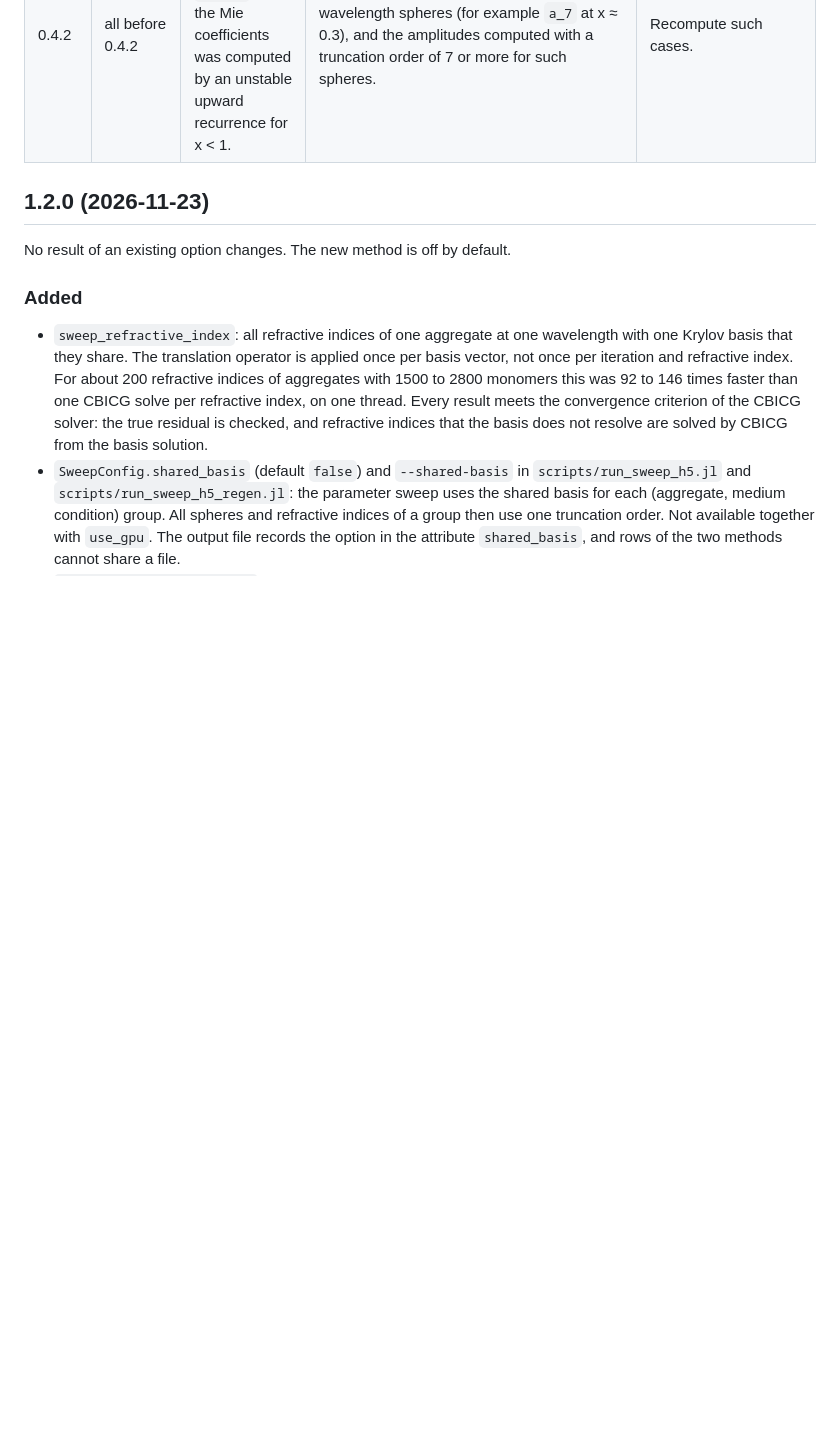
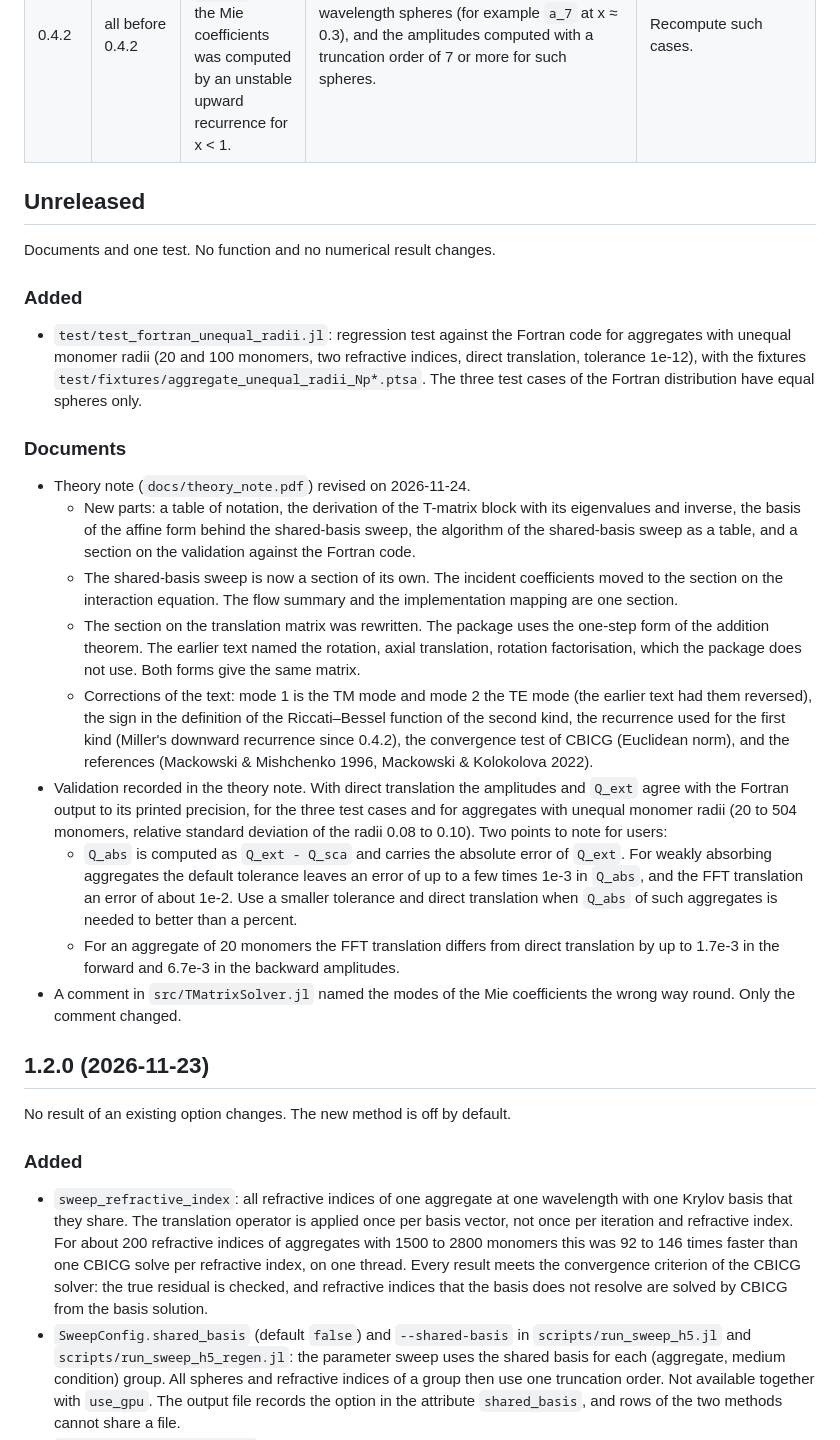
Before and after one commit to NobuhiroMoteki/MSTMforCAS.jl, a Markdown page: CHANGELOG.md, the part around the change. GitHub-like rendering; blank space fills up the shorter version.

Commit message:
Revise the theory note and record the validation against the Fortran code
Theory note: notation table, T-matrix block with its inverse, basis of the
affine form and algorithm table of the shared-basis sweep, rewritten section
on the translation matrix (the package uses the one-step addition theorem),
validation against the Fortran code including aggregates with unequal radii.
The shared-basis sweep is a section of its own. Corrections: TM and TE mode
numbers, sign of the Riccati-Bessel function of the second kind, recurrence
for the first kind, CBICG convergence test, references.

Figure labels, a changelog entry and a comment in TMatrixSolver.jl follow.

```diff
--- a/CHANGELOG.md
+++ b/CHANGELOG.md
@@ -13,6 +13,47 @@ have results from an earlier version. The sections after it list all changes by
 | 1.1.0 | all before 1.1.0 | The backward amplitude of the OCBS signal had the factor `1/√2` of the printed Eq. (28) of Moteki and Adachi (2024). The corrected equation, given in the erratum to that paper, has `1/2`. | `S_bak` from `scripts/read_results_h5_for_cas.jl` and from the code of the Python technical note. The old value is `√2` times the correct one, with the same phase. | Divide old `S_bak` values by `√2`, or compute `S_bak = (-S11_bwd + S22_bwd) / 2` again. The HDF5 files store `S11_bwd` and `S22_bwd` and need no change. |
 | 0.4.4 | all before 0.4.4 | The regular spherical Bessel function `j_n(z)` in the translation matrix was computed by an unstable upward recurrence. | Forward and backward amplitudes of aggregates of sub-wavelength spheres when the truncation order is well above the size parameter (for example order 8 or more at x ≈ 0.3). The values were too large by orders of magnitude. `Q_ext` and the solver were not affected. | Recompute such cases. Calculations with the automatic truncation order used low orders at small x. |
 | 0.4.2 | all before 0.4.2 | The Riccati–Bessel function `ψ_n(x)` of the Mie coefficients was computed by an unstable upward recurrence for x < 1. | Mie coefficients of high order for sub-wavelength spheres (for example `a_7` at x ≈ 0.3), and the amplitudes computed with a truncation order of 7 or more for such spheres. | Recompute such cases. |
+
+## Unreleased
+
+Documents and one test. No function and no numerical result changes.
+
+### Added
+
+- `test/test_fortran_unequal_radii.jl`: regression test against the Fortran code for aggregates
+  with unequal monomer radii (20 and 100 monomers, two refractive indices, direct translation,
+  tolerance 1e-12), with the fixtures `test/fixtures/aggregate_unequal_radii_Np*.ptsa`. The
+  three test cases of the Fortran distribution have equal spheres only.
+
+### Documents
+
+- Theory note (`docs/theory_note.pdf`) revised on 2026-11-24.
+  - New parts: a table of notation, the derivation of the T-matrix block with its eigenvalues
+    and inverse, the basis of the affine form behind the shared-basis sweep, the algorithm of
+    the shared-basis sweep as a table, and a section on the validation against the Fortran code.
+  - The shared-basis sweep is now a section of its own. The incident coefficients moved to the
+    section on the interaction equation. The flow summary and the implementation mapping are
+    one section.
+  - The section on the translation matrix was rewritten. The package uses the one-step form of
+    the addition theorem. The earlier text named the rotation, axial translation, rotation
+    factorisation, which the package does not use. Both forms give the same matrix.
+  - Corrections of the text: mode 1 is the TM mode and mode 2 the TE mode (the earlier text had
+    them reversed), the sign in the definition of the Riccati–Bessel function of the second
+    kind, the recurrence used for the first kind (Miller's downward recurrence since 0.4.2),
+    the convergence test of CBICG (Euclidean norm), and the references (Mackowski & Mishchenko
+    1996, Mackowski & Kolokolova 2022).
+- Validation recorded in the theory note. With direct translation the amplitudes and `Q_ext`
+  agree with the Fortran output to its printed precision, for the three test cases and for
+  aggregates with unequal monomer radii (20 to 504 monomers, relative standard deviation of the
+  radii 0.08 to 0.10). Two points to note for users:
+  - `Q_abs` is computed as `Q_ext - Q_sca` and carries the absolute error of `Q_ext`. For weakly
+    absorbing aggregates the default tolerance leaves an error of up to a few times 1e-3 in
+    `Q_abs`, and the FFT translation an error of about 1e-2. Use a smaller tolerance and direct
+    translation when `Q_abs` of such aggregates is needed to better than a percent.
+  - For an aggregate of 20 monomers the FFT translation differs from direct translation by up to
+    1.7e-3 in the forward and 6.7e-3 in the backward amplitudes.
+- A comment in `src/TMatrixSolver.jl` named the modes of the Mie coefficients the wrong way
+  round. Only the comment changed.
 
 ## 1.2.0 (2026-11-23)
 
```
Also changed, not shown: README.md (+2 -0 lines), docs/figs/shared_basis_times.png, 6 other files.
